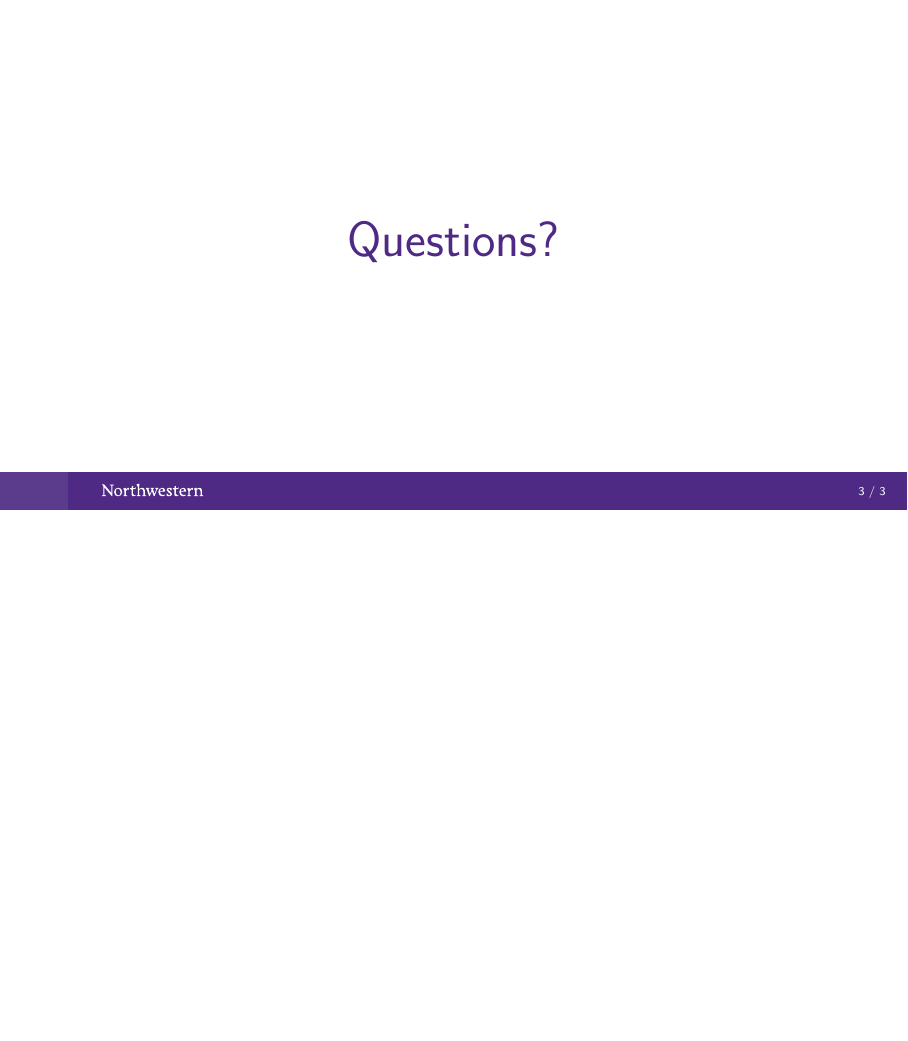
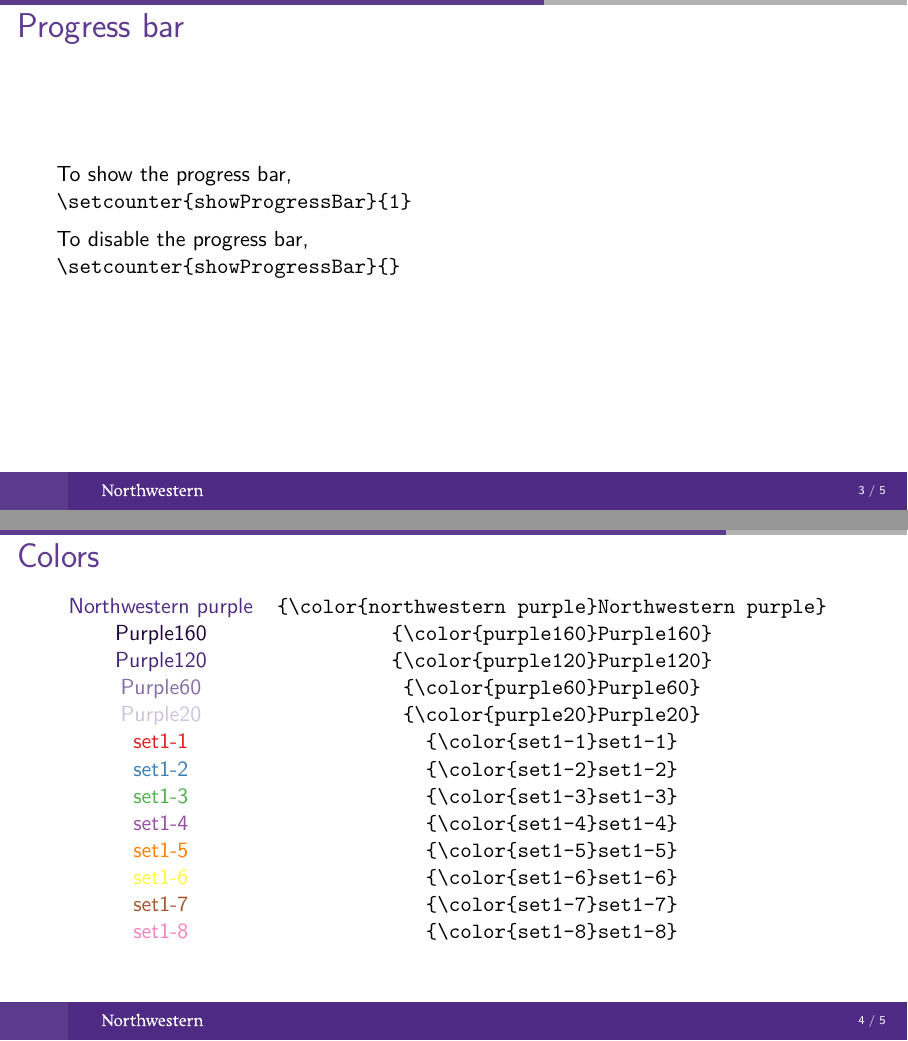
Before and after one commit to jijn/northwestern_beamer_template, LaTeX slides (example.tex, which reads beamerthemeNorthwestern.sty): page 3 of 3 before the commit and pages 3 and 4 of 5 after it, the two joined at a grey line, the shorter picture padded with empty space. Compiled offline with pdfLaTeX.

Commit message:
add progress bar

```diff
--- a/beamerthemeNorthwestern.sty
+++ b/beamerthemeNorthwestern.sty
@@ -64,7 +64,7 @@
 \setbeamercolor{subsection in head/foot}{bg=white,fg=structure.fg}
 \setbeamercolor{allwhite}{bg=white,fg=white}
 \setbeamercolor{purple block}{fg=white,bg=purple90}
-%\setbeamercolor{topline}{fg=white,bg=structure.fg!90}
+\setbeamercolor{topline}{fg=white,bg=gray!60}
 \setbeamercolor{alerted text}{fg=set1-1,bg=white}
 
 % ===== Fonts =====
@@ -129,7 +170,7 @@
       \fi%%
   \end{beamercolorbox}%
   \vspace*{-1.8em}
-  \nointerlineskip
+  \nointerlineskip%
 }
 
 
@@ -186,5 +227,4 @@
 
 
 
-\mode
-<all>
+% \mode<all>
--- a/example.tex
+++ b/example.tex
@@ -1,8 +1,7 @@
 \documentclass[xcolor=dvipsnames,aspectratio=169]{beamer}
-\mode<presentation>
 
 \usetheme{Northwestern}
-
+\setcounter{showProgressBar}{1}
 
 \begin{document}
 
@@ -37,6 +36,34 @@
 \end{frame}
 
 
+\begin{frame}[fragile]
+  \frametitle{Progress bar}
+  To show the progress bar,\\%
+\verb!\setcounter{showProgressBar}{1}!\\[.5em]
+  To disable the progress bar,\\%
+\verb!\setcounter{showProgressBar}{}!
+\end{frame}
+
+
+\begin{frame}[fragile]
+  \frametitle{Colors}
+  \begin{tabular}{cc}
+    {\color{northwestern purple}Northwestern purple} & \verb!{\color{northwestern purple}Northwestern purple}!\\
+    {\color{purple160}Purple160} & \verb!{\color{purple160}Purple160}!\\
+    {\color{purple120}Purple120} & \verb!{\color{purple120}Purple120}!\\
+    {\color{purple60}Purple60} & \verb!{\color{purple60}Purple60}!\\
+    {\color{purple20}Purple20} & \verb!{\color{purple20}Purple20}!\\
+    {\color{set1-1}set1-1} & \verb!{\color{set1-1}set1-1}!\\
+    {\color{set1-2}set1-2} & \verb!{\color{set1-2}set1-2}!\\
+    {\color{set1-3}set1-3} & \verb!{\color{set1-3}set1-3}!\\
+    {\color{set1-4}set1-4} & \verb!{\color{set1-4}set1-4}!\\
+    {\color{set1-5}set1-5} & \verb!{\color{set1-5}set1-5}!\\
+    {\color{set1-6}set1-6} & \verb!{\color{set1-6}set1-6}!\\
+    {\color{set1-7}set1-7} & \verb!{\color{set1-7}set1-7}!\\
+    {\color{set1-8}set1-8} & \verb!{\color{set1-8}set1-8}!\\
+  \end{tabular}
+\end{frame}
+
 
 \begin{frame}
   \vspace{1cm}
```
Also changed, not shown: beamerthemeNorthwestern.sty (45 more changed lines).
